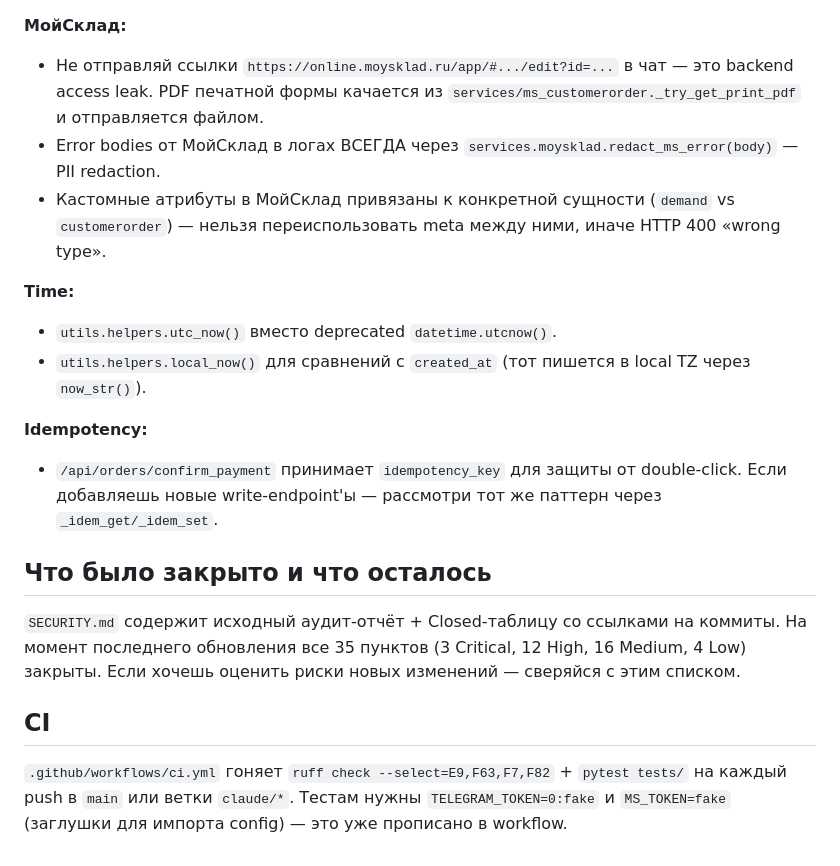
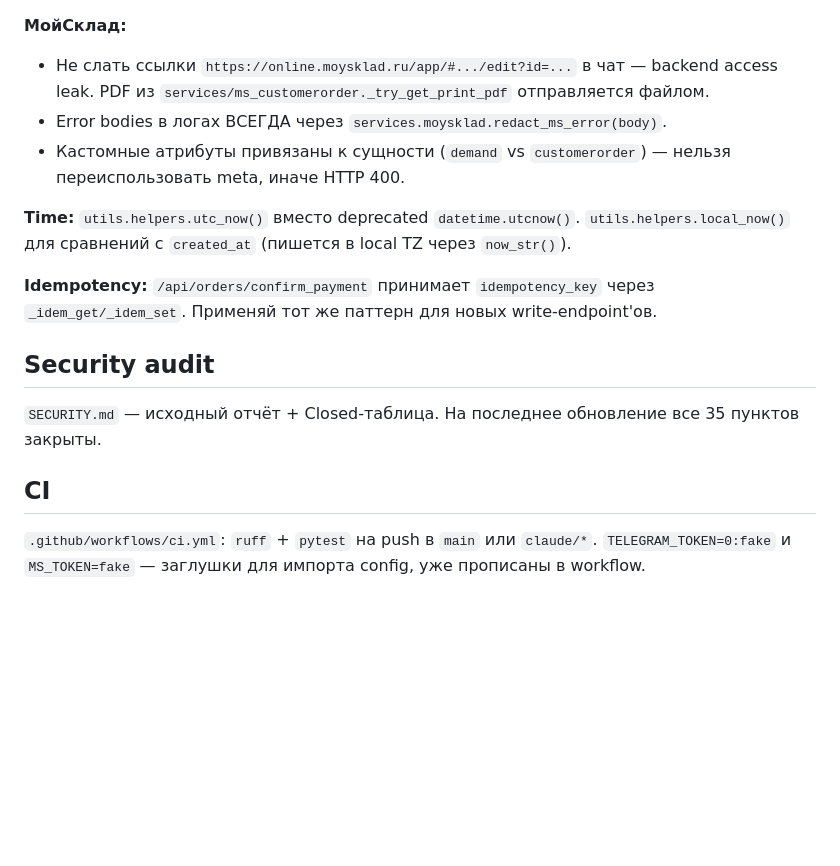
Before and after one commit to Faridun20/moysklad_bot, a Markdown page: CLAUDE.md, the part around one of its changes. Drawn GitHub-style; blank space fills up the shorter version.

```diff
--- a/CLAUDE.md
+++ b/CLAUDE.md
@@ -55,21 +33,18 @@ Credit-долги ходят отдельной двух-ступенчатой
 - Telegram WebApp initData валидируется в `webapp/auth.py` через `hmac.compare_digest`.
 
 **МойСклад:**
-- Не отправляй ссылки `https://online.moysklad.ru/app/#.../edit?id=...` в чат — это backend access leak. PDF печатной формы качается из `services/ms_customerorder._try_get_print_pdf` и отправляется файлом.
-- Error bodies от МойСклад в логах ВСЕГДА через `services.moysklad.redact_ms_error(body)` — PII redaction.
-- Кастомные атрибуты в МойСклад привязаны к конкретной сущности (`demand` vs `customerorder`) — нельзя переиспользовать meta между ними, иначе HTTP 400 «wrong type».
+- Не слать ссылки `https://online.moysklad.ru/app/#.../edit?id=...` в чат — backend access leak. PDF из `services/ms_customerorder._try_get_print_pdf` отправляется файлом.
+- Error bodies в логах ВСЕГДА через `services.moysklad.redact_ms_error(body)`.
+- Кастомные атрибуты привязаны к сущности (`demand` vs `customerorder`) — нельзя переиспользовать meta, иначе HTTP 400.
 
-**Time:**
-- `utils.helpers.utc_now()` вместо deprecated `datetime.utcnow()`.
-- `utils.helpers.local_now()` для сравнений с `created_at` (тот пишется в local TZ через `now_str()`).
+**Time:** `utils.helpers.utc_now()` вместо deprecated `datetime.utcnow()`. `utils.helpers.local_now()` для сравнений с `created_at` (пишется в local TZ через `now_str()`).
 
-**Idempotency:**
-- `/api/orders/confirm_payment` принимает `idempotency_key` для защиты от double-click. Если добавляешь новые write-endpoint'ы — рассмотри тот же паттерн через `_idem_get/_idem_set`.
+**Idempotency:** `/api/orders/confirm_payment` принимает `idempotency_key` через `_idem_get/_idem_set`. Применяй тот же паттерн для новых write-endpoint'ов.
 
-## Что было закрыто и что осталось
+## Security audit
 
-`SECURITY.md` содержит исходный аудит-отчёт + Closed-таблицу со ссылками на коммиты. На момент последнего обновления все 35 пунктов (3 Critical, 12 High, 16 Medium, 4 Low) закрыты. Если хочешь оценить риски новых изменений — сверяйся с этим списком.
+`SECURITY.md` — исходный отчёт + Closed-таблица. На последнее обновление все 35 пунктов закрыты.
 
 ## CI
 
-`.github/workflows/ci.yml` гоняет `ruff check --select=E9,F63,F7,F82` + `pytest tests/` на каждый push в `main` или ветки `claude/*`. Тестам нужны `TELEGRAM_TOKEN=0:fake` и `MS_TOKEN=fake` (заглушки для импорта config) — это уже прописано в workflow.
+`.github/workflows/ci.yml`: `ruff` + `pytest` на push в `main` или `claude/*`. `TELEGRAM_TOKEN=0:fake` и `MS_TOKEN=fake` — заглушки для импорта config, уже прописаны в workflow.
```
Also changed, not shown: other parts of CLAUDE.md (+15 -37 lines).
